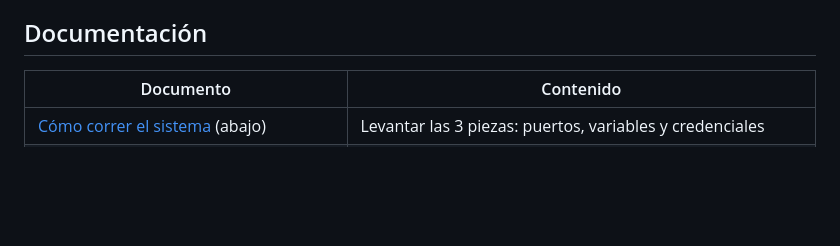
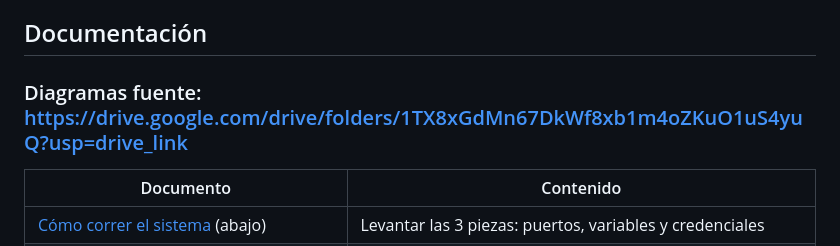
Before and after one commit to jdjimenez1215/SIPA, a Markdown page: README.md, the part around the change. Drawn GitHub-style; blank space fills up the shorter version.

Commit message:
Update README with documentation section
Added a section for documentation with links and content details.

```diff
--- a/README.md
+++ b/README.md
@@ -3,6 +3,8 @@
 Sistema de **sugerencia e inscripción de materias** para Ingeniería de Sistemas (Unillanos). Tiene un front web, una API de identidad (login JWT) y el microservicio de inscripción, que aplica la regla N+3: todo el semestre N más hasta 3 materias extra.
 
 ## Documentación
+
+### Diagramas fuente: https://drive.google.com/drive/folders/1TX8xGdMn67DkWf8xb1m4oZKuO1uS4yuQ?usp=drive_link
 
 | Documento | Contenido |
 |---|---|
```
